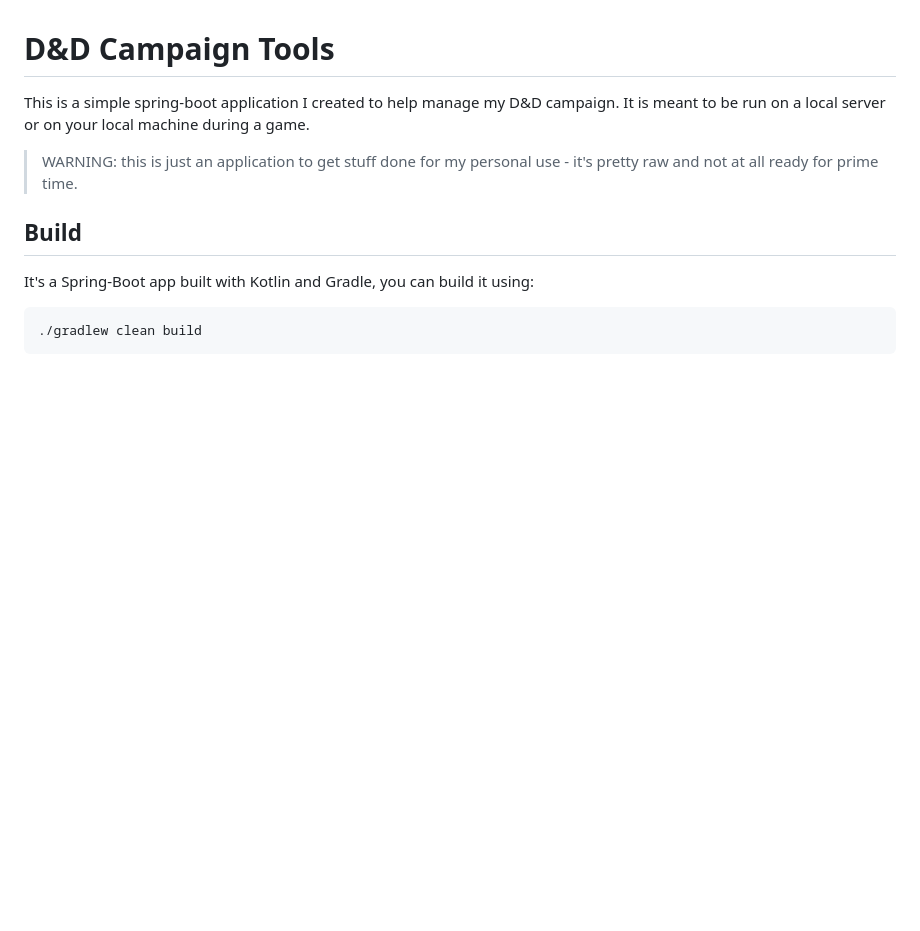
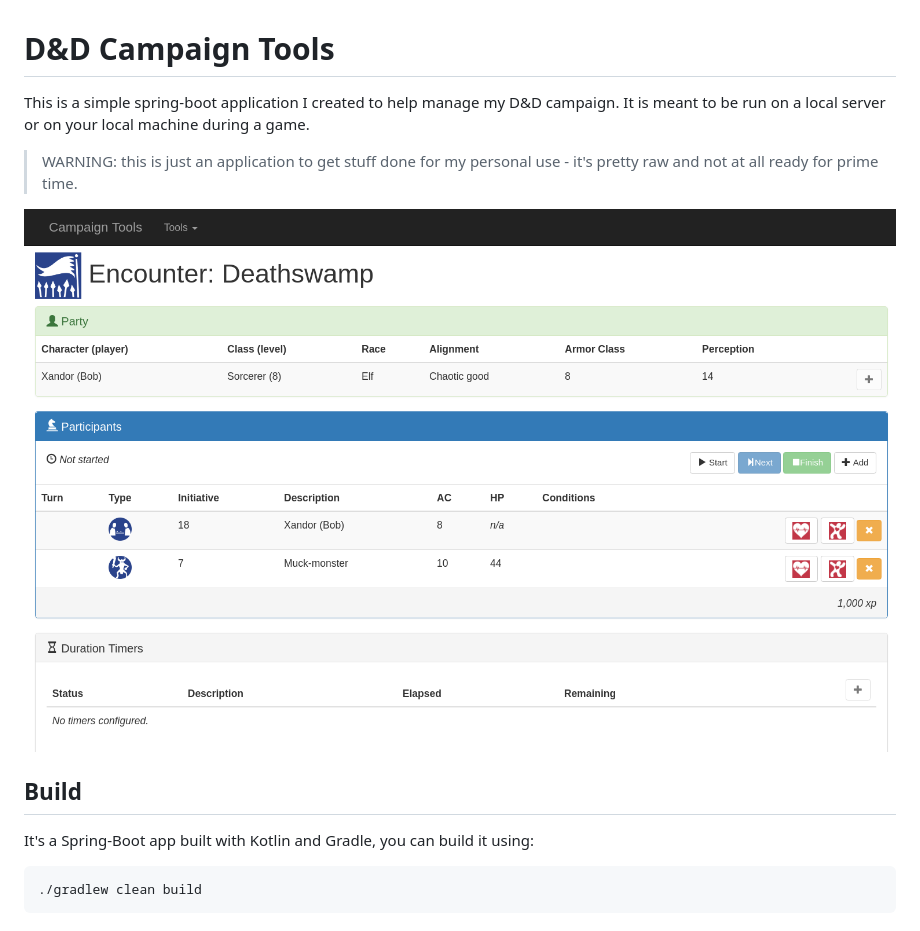
Before and after one commit to cjstehno/campaign-tools, a Markdown page: README.md, the part around the change. GitHub-like rendering; pictures changed too: dmt-screen-encounter.png (added); blank space fills up the shorter version.

Commit message:
updated readme with screenshot

```diff
--- a/README.md
+++ b/README.md
@@ -4,6 +4,8 @@ This is a simple spring-boot application I created to help manage my D&D campaig
 local server or on your local machine during a game.
 
 > WARNING: this is just an application to get stuff done for my personal use - it's pretty raw and not at all ready for prime time.
+
+![alt text](/dmt-screen-encounter.png "Encounter Screen")
 
 ## Build
 
```
